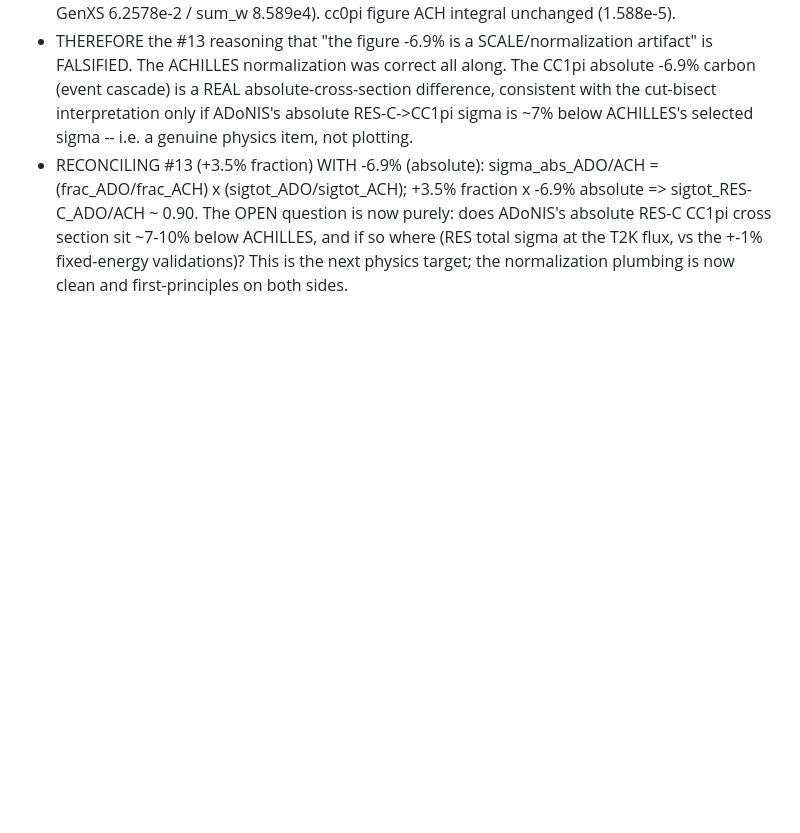
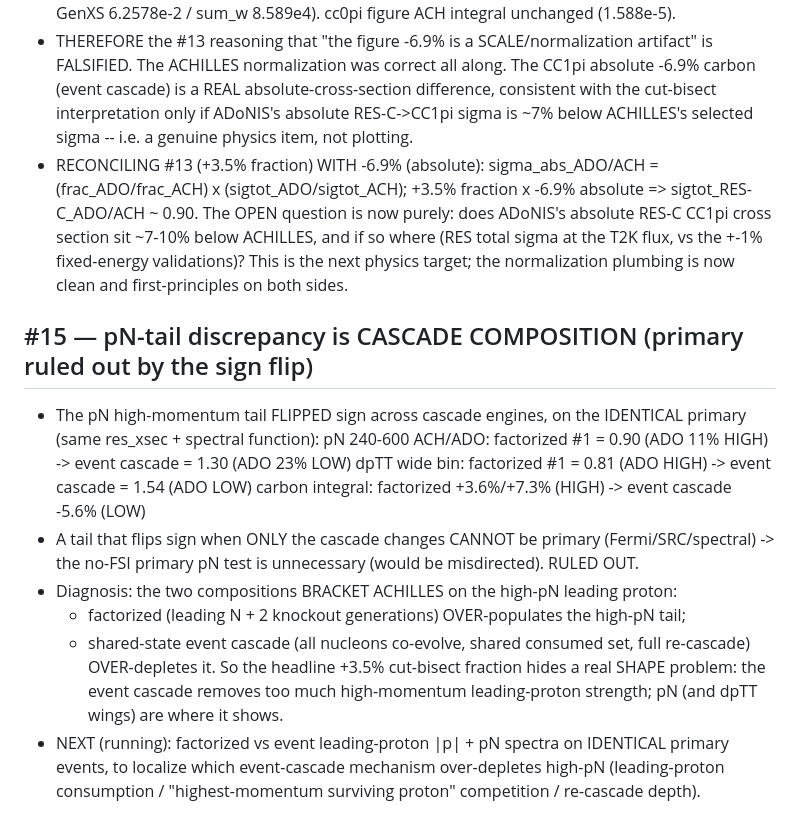
Before and after one commit to cesarjesusvalls/ADoNIS, a Markdown page: docs/logbook/cc1pi_t2k.md, the part around the change. GitHub-like rendering; blank space fills up the shorter version.

Commit message:
docs: #15 pN-tail flips sign factorized(HIGH)->event(LOW) on identical primary => cascade composition, primary ruled out (no-FSI test unnecessary)

```diff
--- a/docs/logbook/cc1pi_t2k.md
+++ b/docs/logbook/cc1pi_t2k.md
@@ -327,3 +327,22 @@ Single-harness raw-count bisect (identical cuts, NO SCALE, carbon RES-C both sid
   RES-C CC1pi cross section sit ~7-10% below ACHILLES, and if so where (RES total sigma at
   the T2K flux, vs the +-1% fixed-energy validations)?  This is the next physics target;
   the normalization plumbing is now clean and first-principles on both sides.
+
+## #15 — pN-tail discrepancy is CASCADE COMPOSITION (primary ruled out by the sign flip)
+
+- The pN high-momentum tail FLIPPED sign across cascade engines, on the IDENTICAL primary
+  (same res_xsec + spectral function):
+    pN 240-600 ACH/ADO:  factorized #1 = 0.90 (ADO 11% HIGH)  ->  event cascade = 1.30 (ADO 23% LOW)
+    dpTT wide bin:        factorized #1 = 0.81 (ADO HIGH)      ->  event cascade = 1.54 (ADO LOW)
+    carbon integral:      factorized +3.6%/+7.3% (HIGH)        ->  event cascade -5.6% (LOW)
+- A tail that flips sign when ONLY the cascade changes CANNOT be primary (Fermi/SRC/spectral)
+  -> the no-FSI primary pN test is unnecessary (would be misdirected). RULED OUT.
+- Diagnosis: the two compositions BRACKET ACHILLES on the high-pN leading proton:
+    * factorized (leading N + 2 knockout generations) OVER-populates the high-pN tail;
+    * shared-state event cascade (all nucleons co-evolve, shared consumed set, full re-cascade)
+      OVER-depletes it.
+  So the headline +3.5% cut-bisect fraction hides a real SHAPE problem: the event cascade
+  removes too much high-momentum leading-proton strength; pN (and dpTT wings) are where it shows.
+- NEXT (running): factorized vs event leading-proton |p| + pN spectra on IDENTICAL primary
+  events, to localize which event-cascade mechanism over-depletes high-pN (leading-proton
+  consumption / "highest-momentum surviving proton" competition / re-cascade depth).
```
